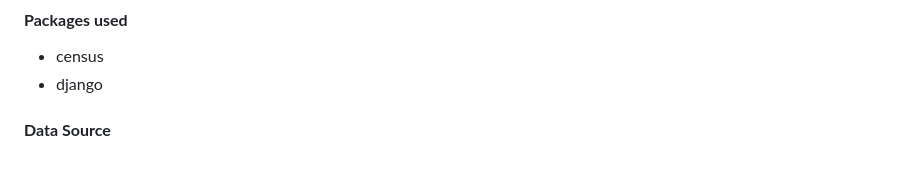
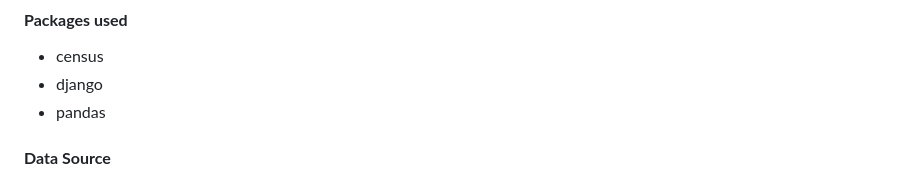
Before and after one commit to jamesturk/DataForGood-chicago, a Markdown page: README.md, the part around the change. GitHub-like rendering.

Commit message:
Update README.md packages used section to include

```diff
--- a/README.md
+++ b/README.md
@@ -29,6 +29,7 @@ __________________
 #### **Packages used**
 - census
 - django
+- pandas
 
 
 #### **Data Source**
```
